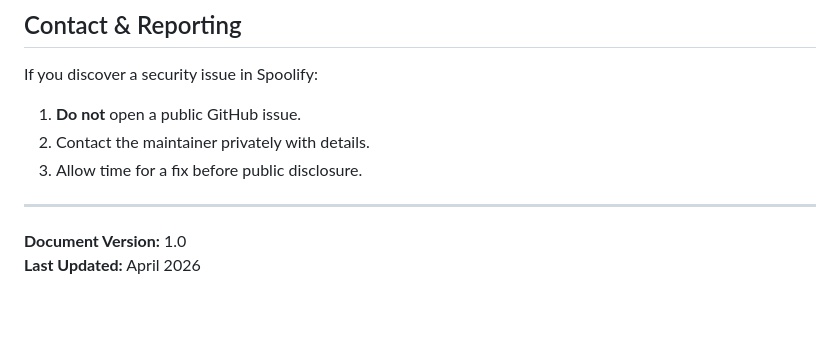
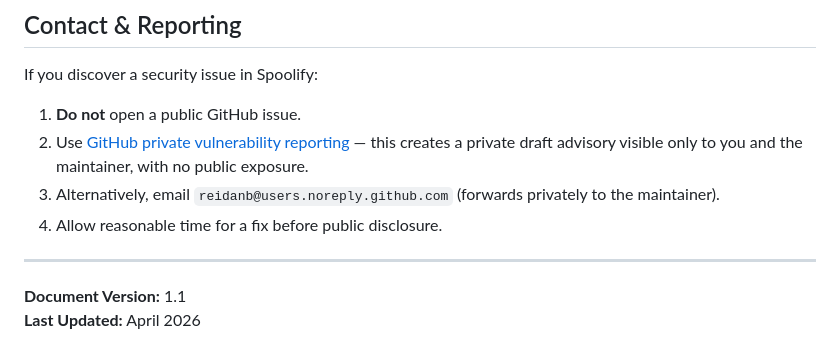
Before and after one commit to reidanb/spoolify, a Markdown page: docs/SECURITY.md, the part around the change. Drawn GitHub-style; blank space fills up the shorter version.

Commit message:
feat: update security issue reporting guidelines and increment document version

```diff
--- a/docs/SECURITY.md
+++ b/docs/SECURITY.md
@@ -518,10 +518,11 @@ If you are deploying Spoolify in a production or shared environment:
 If you discover a security issue in Spoolify:
 
 1. **Do not** open a public GitHub issue.
-2. Contact the maintainer privately with details.
-3. Allow time for a fix before public disclosure.
+2. Use [GitHub private vulnerability reporting](https://github.com/reidanb/Spoolify/security/advisories/new) — this creates a private draft advisory visible only to you and the maintainer, with no public exposure.
+3. Alternatively, email `reidanb@users.noreply.github.com` (forwards privately to the maintainer).
+4. Allow reasonable time for a fix before public disclosure.
 
 ---
 
-**Document Version:** 1.0
+**Document Version:** 1.1
 **Last Updated:** April 2026
```
